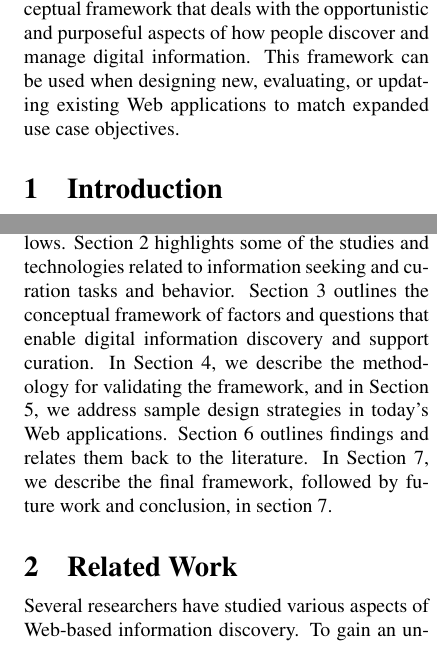
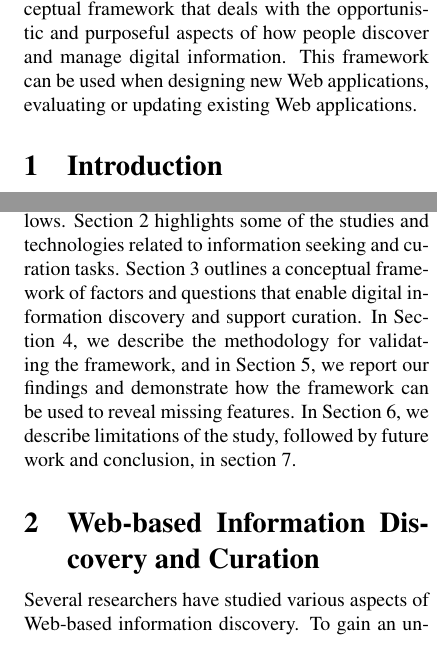
Before and after one commit to elenavoy/cascon2014, a LaTeX document (main.tex): two parts of the columns of pages 1 and 2 of 11, joined at a grey line, cut so that both start at the same text. Compiled offline with pdfLaTeX.

Commit message:
Edited Section 1, Intro

```diff
--- a/main.tex
+++ b/main.tex
@@ -21,7 +21,7 @@
 
 Everyday life revolves around the discovery and curation of digital information. People search the Web continuously, from quickly looking up the information needed to complete a task, to endlessly searching for inspiration and knowledge. A variety of studies have modelled information seeking strategies and characterized information seeking and curation activities on the Web. However, there is a lack of research on how existing Web applications support the discovery and management of information, especially concerning the motivations behind them and how different approaches can be compared.
 
-In this paper, we present a study of information discovery tools and how they relate to the nature of information seeking. We propose a conceptual framework that deals with the opportunistic and purposeful aspects of how people discover and manage digital information. This framework can be used when designing new, evaluating, or updating existing Web applications to match expanded use case objectives.
+In this paper, we present a study of information discovery tools and how they relate to the nature of information seeking. We propose a conceptual framework that deals with the opportunistic and purposeful aspects of how people discover and manage digital information. This framework can be used when designing new Web applications, evaluating or updating existing Web applications.
 
 
 } % end abstract
@@ -37,12 +37,12 @@ To close their knowledge gaps, people turn to various Web technologies ranging f
 
 To enhance information seeking and curating experiences and support users' interactions, we extend existing research by (1) deriving factors that enable information discovery and curation and relating them within a framework, (2) validating the framework by studying and describing currently existing Web applications, and (3) providing questions to ask, to address concepts of the framework when evaluating and designing new applications. Specifically, our research goal is to gain understanding of how existing tools support digital information curation and discovery.
 
-The remainder of this paper is organized as follows. Section 2 highlights some of the studies and technologies related to information seeking and curation tasks and behavior. Section 3 outlines the conceptual framework of factors and questions that enable digital information discovery and support curation. In Section 4, we describe the methodology for validating the framework, and in Section 5, we address sample design strategies in today's Web applications. Section 6 outlines findings and relates them back to the literature. In Section 7, we describe the final framework, followed by future work and conclusion, in section 7.
+The remainder of this paper is organized as follows. Section 2 highlights some of the studies and technologies related to information seeking and curation tasks. Section 3 outlines a conceptual framework of factors and questions that enable digital information discovery and support curation. In Section 4, we describe the methodology for validating the framework, and in Section 5, we report our findings and demonstrate how the framework can be used to reveal missing features. In Section 6, we describe limitations of the study, followed by future work and conclusion, in section 7.
 
 } % end section
 
 
-{\section{Related Work}
+{\section{Web-based Information Discovery and Curation}
 
 Several researchers have studied various aspects of Web-based  information discovery. To gain an understanding of how current Web tools support information discovery and curation, we first studied known characteristics of information-related Web usage, including high-level Web tasks, information seeking behavior, information curation, and modes of Web use.
 
```
Also changed, not shown: main.pdf, main.tex (4 more changed lines), 3 other files.
